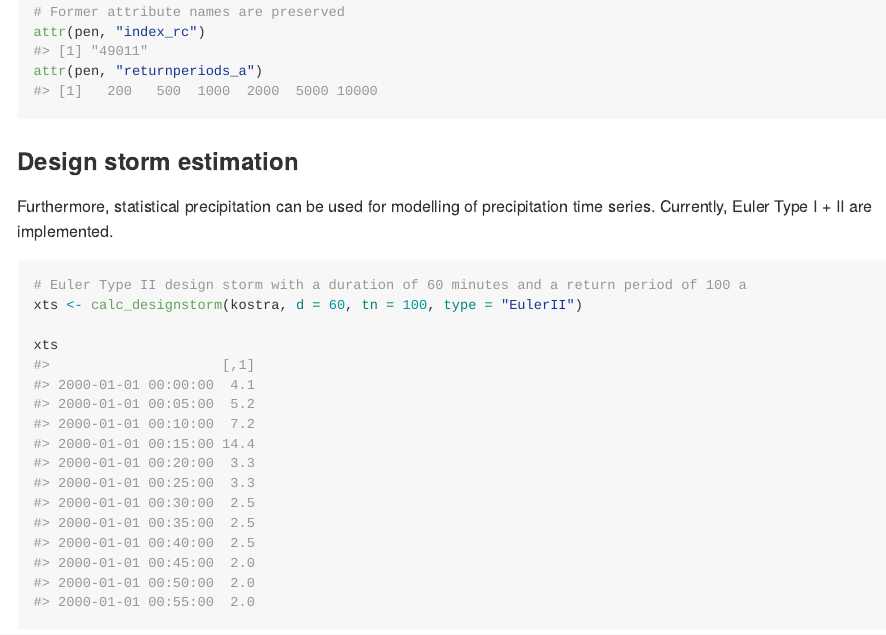
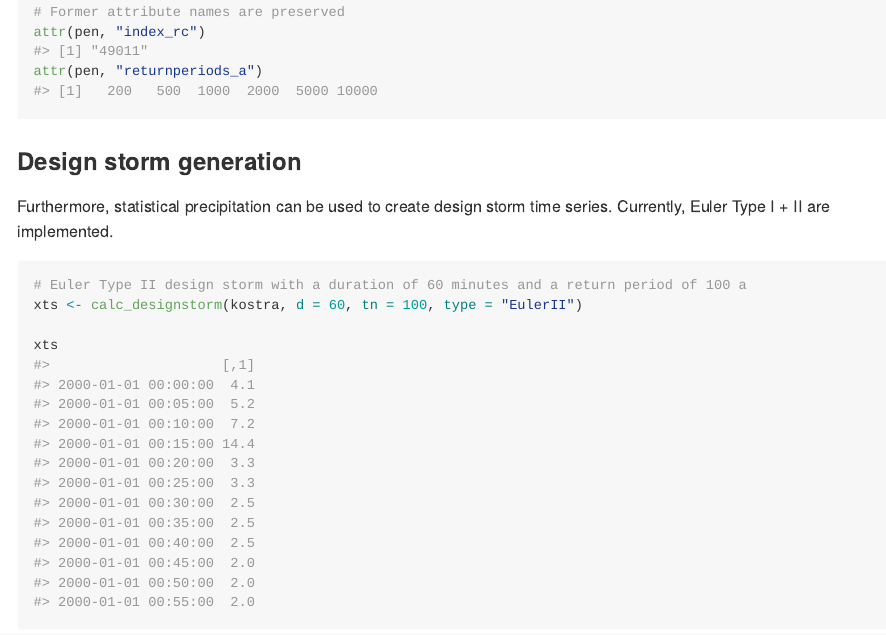
Before and after one commit to dimfalk/kostra2020, an R Markdown document (README.Rmd): the page in a window 1100 px wide, from 4270 px down. The pictures show the output file README.md that the author committed with the source, drawn offline in the style of GitHub.

Commit message:
refactor(calc_designstorm): minor fix

````diff
--- a/README.Rmd
+++ b/README.Rmd
@@ -157,9 +157,9 @@ attr(pen, "index_rc")
 attr(pen, "returnperiods_a")
 ```
 
-### Design storm estimation
+### Design storm generation
 
-Furthermore, statistical precipitation can be used for modelling of precipitation time series. Currently, Euler Type I + II are implemented.
+Furthermore, statistical precipitation can be used to create design storm time series. Currently, Euler Type I + II are implemented.
 
 ```{r}
 # Euler Type II design storm with a duration of 60 minutes and a return period of 100 a
````
Also changed, not shown: NEWS.md (+1 -1 lines), README.md.
